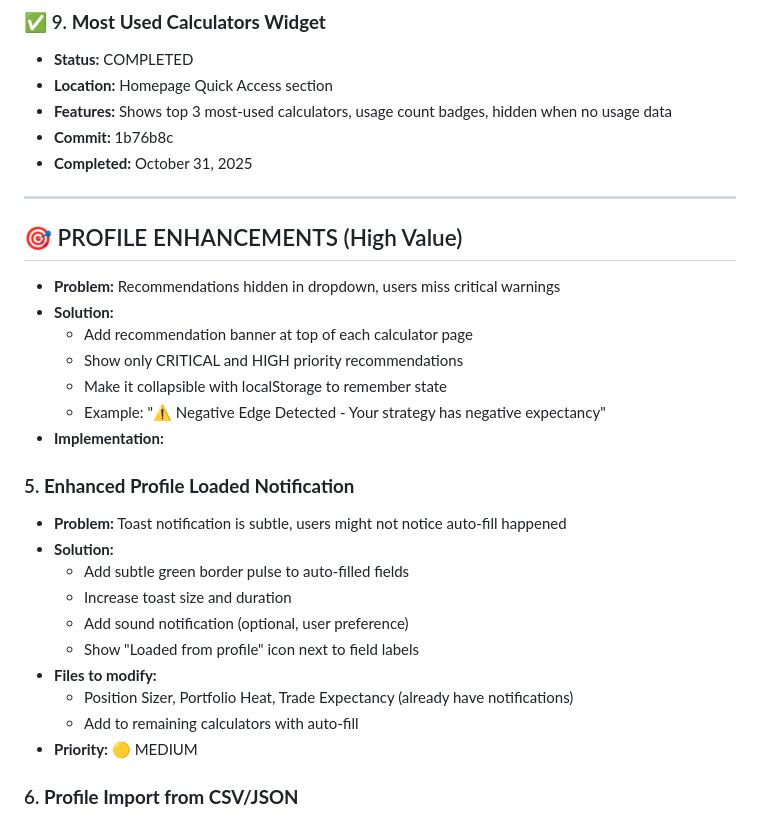
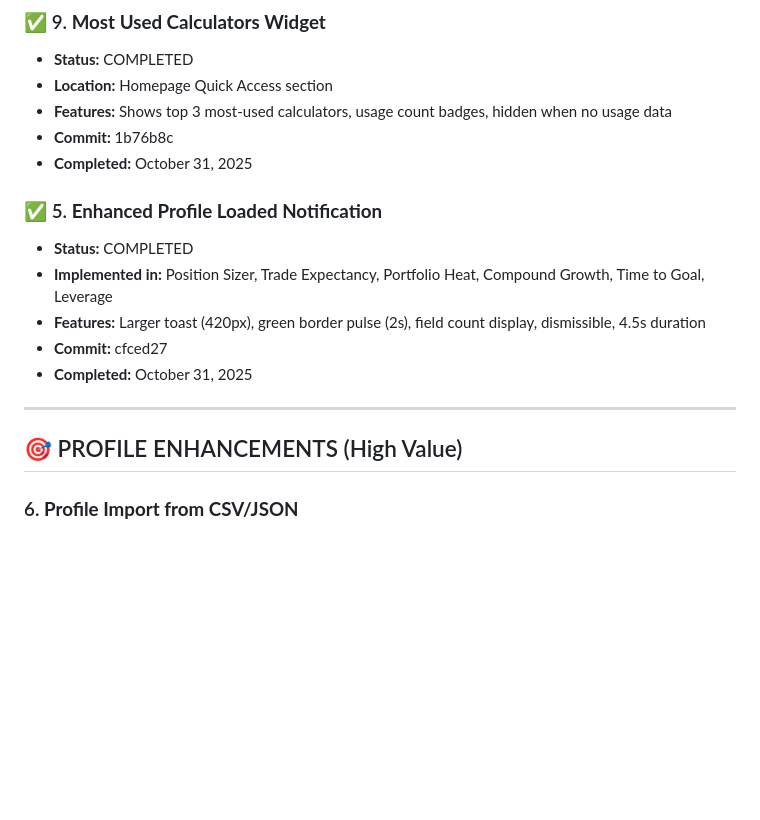
Before and after one commit to coreyolson/tradingcalcs, a Markdown page: ENHANCEMENT_PLAN.md, the part around the change. GitHub-like rendering; blank space fills up the shorter version.

Commit message:
Update ENHANCEMENT_PLAN.md - Mark enhanced notifications as completed

```diff
--- a/ENHANCEMENT_PLAN.md
+++ b/ENHANCEMENT_PLAN.md
@@ -44,28 +44,16 @@
 - **Commit:** 1b76b8c
 - **Completed:** October 31, 2025
 
+### ✅ 5. **Enhanced Profile Loaded Notification**
+- **Status:** COMPLETED
+- **Implemented in:** Position Sizer, Trade Expectancy, Portfolio Heat, Compound Growth, Time to Goal, Leverage
+- **Features:** Larger toast (420px), green border pulse (2s), field count display, dismissible, 4.5s duration
+- **Commit:** cfced27
+- **Completed:** October 31, 2025
+
 ---
 
 ## 🎯 PROFILE ENHANCEMENTS (High Value)
-- **Problem:** Recommendations hidden in dropdown, users miss critical warnings
-- **Solution:**
-  - Add recommendation banner at top of each calculator page
-  - Show only CRITICAL and HIGH priority recommendations
-  - Make it collapsible with localStorage to remember state
-  - Example: "⚠️ Negative Edge Detected - Your strategy has negative expectancy"
-- **Implementation:**
-
-### 5. **Enhanced Profile Loaded Notification**
-- **Problem:** Toast notification is subtle, users might not notice auto-fill happened
-- **Solution:**
-  - Add subtle green border pulse to auto-filled fields
-  - Increase toast size and duration
-  - Add sound notification (optional, user preference)
-  - Show "Loaded from profile" icon next to field labels
-- **Files to modify:**
-  - Position Sizer, Portfolio Heat, Trade Expectancy (already have notifications)
-  - Add to remaining calculators with auto-fill
-- **Priority:** 🟡 MEDIUM
 
 ### 6. **Profile Import from CSV/JSON**
 - **Problem:** Users can export but not import
```
